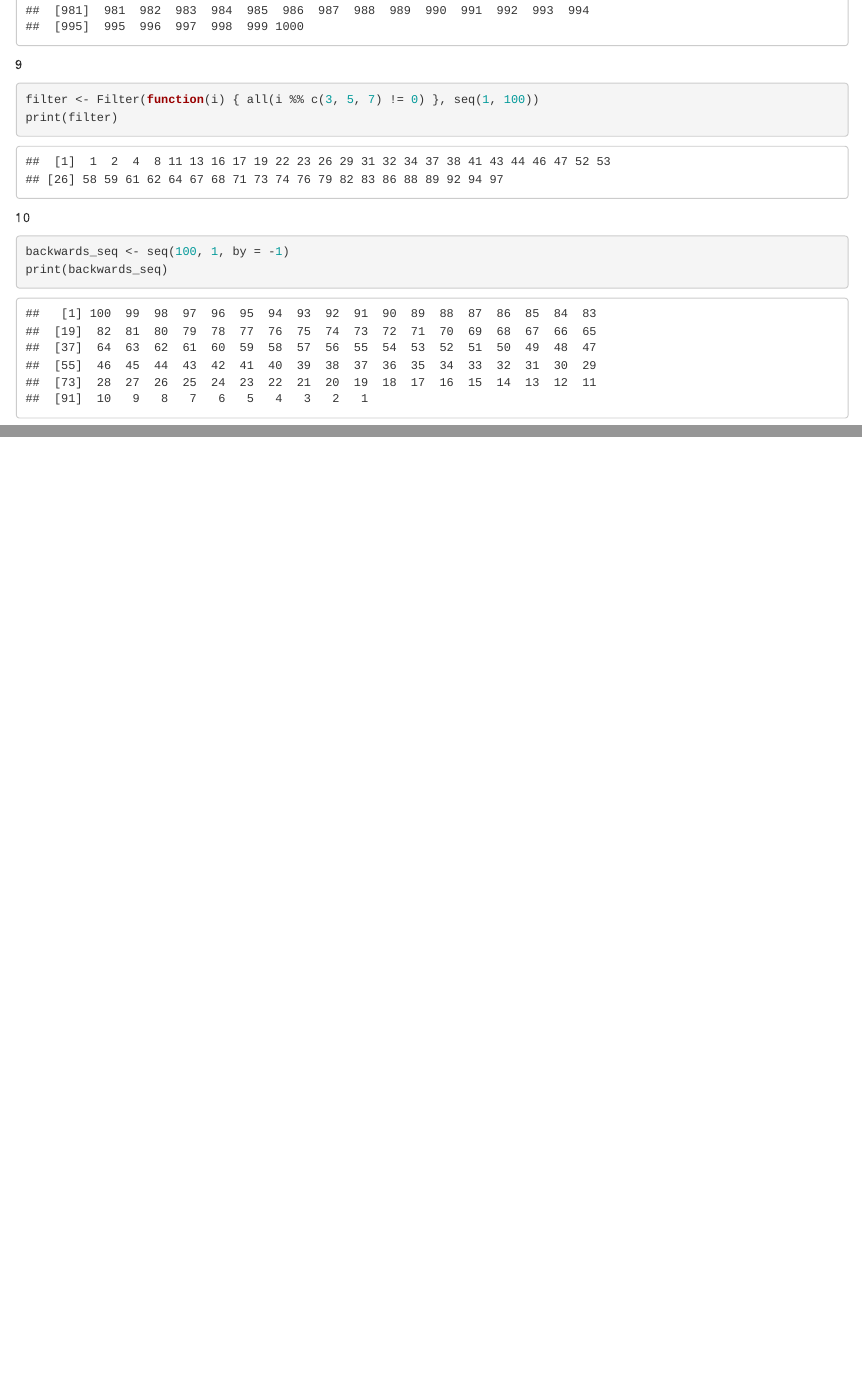
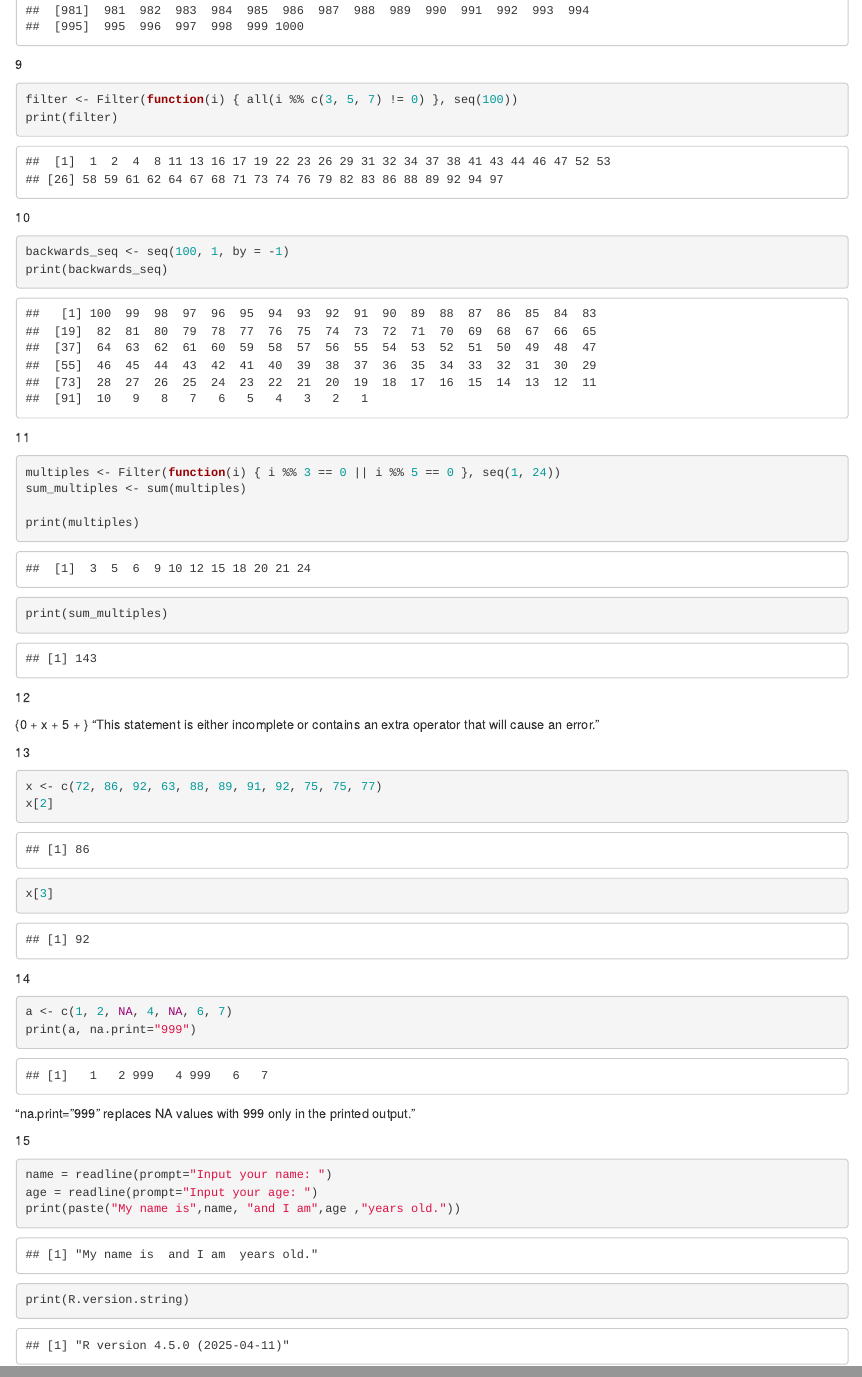
Before and after one commit to christianleeinfiesto/InfiestoRepo, an R Markdown document (ChristianLee/Worksheet#1/RWorksheet_Infiesto#1.Rmd): the page in a window 1100 px wide, from 3840 px down, and a second part further down, joined at a grey line. Rendered offline with R 4.5, knitr and Pandoc, with nearby package versions; both versions are drawn in the output format of the newer one.

Commit message:
Third Commit

````diff
--- a/ChristianLee/Worksheet#1/RWorksheet_Infiesto#1.Rmd
+++ b/ChristianLee/Worksheet#1/RWorksheet_Infiesto#1.Rmd
@@ -1,8 +1,8 @@
 ---
 title: "INFIESTO"
 output:
+  html_document: default
   pdf_document: default
-  html_document: default
 date: "2024-09-04"
 ---
 
@@ -96,7 +96,7 @@ int1to1000
 ```
 9
 ```{r}
-filter <- Filter(function(i) { all(i %% c(3, 5, 7) != 0) }, seq(1, 100))
+filter <- Filter(function(i) { all(i %% c(3, 5, 7) != 0) }, seq(100))
 print(filter)
 ```
 10
@@ -104,3 +104,36 @@ print(filter)
 backwards_seq <- seq(100, 1, by = -1)
 print(backwards_seq)
 ```
+11
+```{r}
+multiples <- Filter(function(i) { i %% 3 == 0 || i %% 5 == 0 }, seq(1, 24))
+sum_multiples <- sum(multiples)
+
+print(multiples)
+print(sum_multiples)
+```
+12
+
+{0 + x + 5 + }
+"This statement is either incomplete or contains an extra operator that will cause an error."
+
+13
+```{r}
+x <- c(72, 86, 92, 63, 88, 89, 91, 92, 75, 75, 77)
+x[2]
+x[3]
+```
+14
+```{r}
+a <- c(1, 2, NA, 4, NA, 6, 7)
+print(a, na.print="999")
+```
+"na.print="999" replaces NA values with 999 only in the printed output."
+
+15
+```{r}
+name = readline(prompt="Input your name: ")
+age = readline(prompt="Input your age: ")
+print(paste("My name is",name, "and I am",age ,"years old."))
+print(R.version.string)
+```
````
